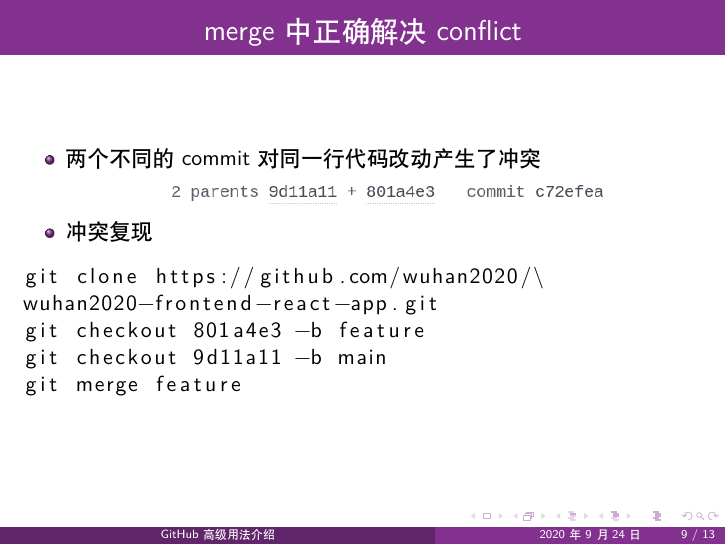
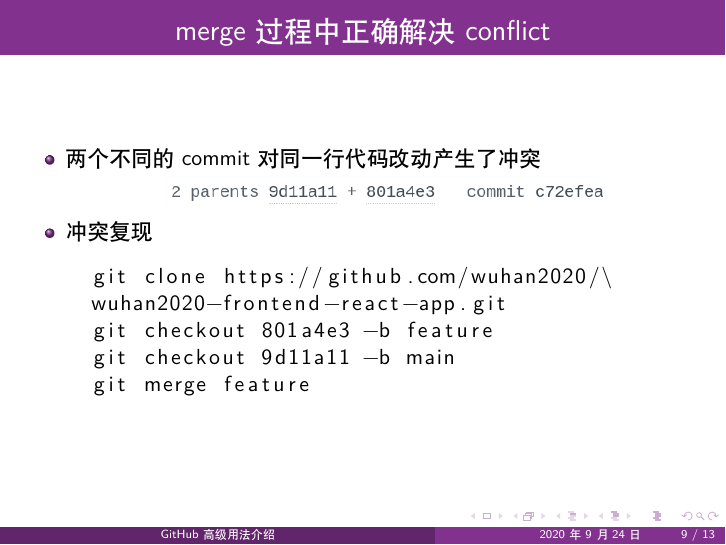
Before and after one commit to mace-cream/github-advanced, LaTeX slides (main.tex): page 9 of 13. Compiled offline with XeLaTeX.

Commit message:
center code

```diff
--- a/main.tex
+++ b/main.tex
@@ -102,7 +103,7 @@
 \end{frame}
 \section{实例分析}
 \frame{\tableofcontents[currentsection]}
-\begin{frame}[fragile]{merge 中正确解决 conflict}
+\begin{frame}[fragile]{merge 过程中正确解决 conflict}
 \begin{itemize}
 \item 两个不同的 commit 对同一行代码改动产生了冲突
      \begin{figure}
@@ -111,14 +112,13 @@
 	\end{figure}
 \item 冲突复现
 \end{itemize}
-\begin{lstlisting}[language=bash]
+\begin{lstlisting}[language=bash,xleftmargin=.1\textwidth]
 git clone https://github.com/wuhan2020/\
 wuhan2020-frontend-react-app.git
 git checkout 801a4e3 -b feature
 git checkout 9d11a11 -b main
 git merge feature
 \end{lstlisting}
-
 \end{frame}
 \begin{frame}{冲突现象}
 
```
Also changed, not shown: main.tex (1 more changed lines).
